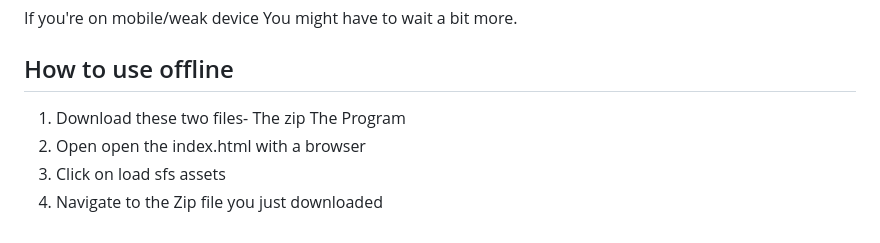
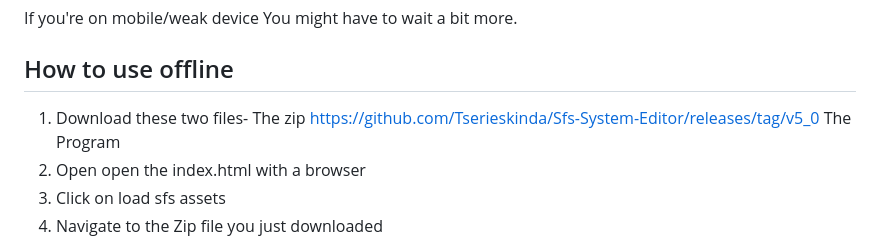
Before and after one commit to Tserieskinda/Sfs-System-Editor, a Markdown page: README.md, the part around the change. GitHub-like rendering.

```diff
--- a/README.md
+++ b/README.md
@@ -12,7 +12,7 @@ If you're on mobile/weak device You might have to wait a bit more.
 
 ## How to use offline
 1) Download these two files-
-  The zip
+  The zip https://github.com/Tserieskinda/Sfs-System-Editor/releases/tag/v5_0
   The Program
 2) Open open the index.html with a browser
 3) Click on load sfs assets
```
